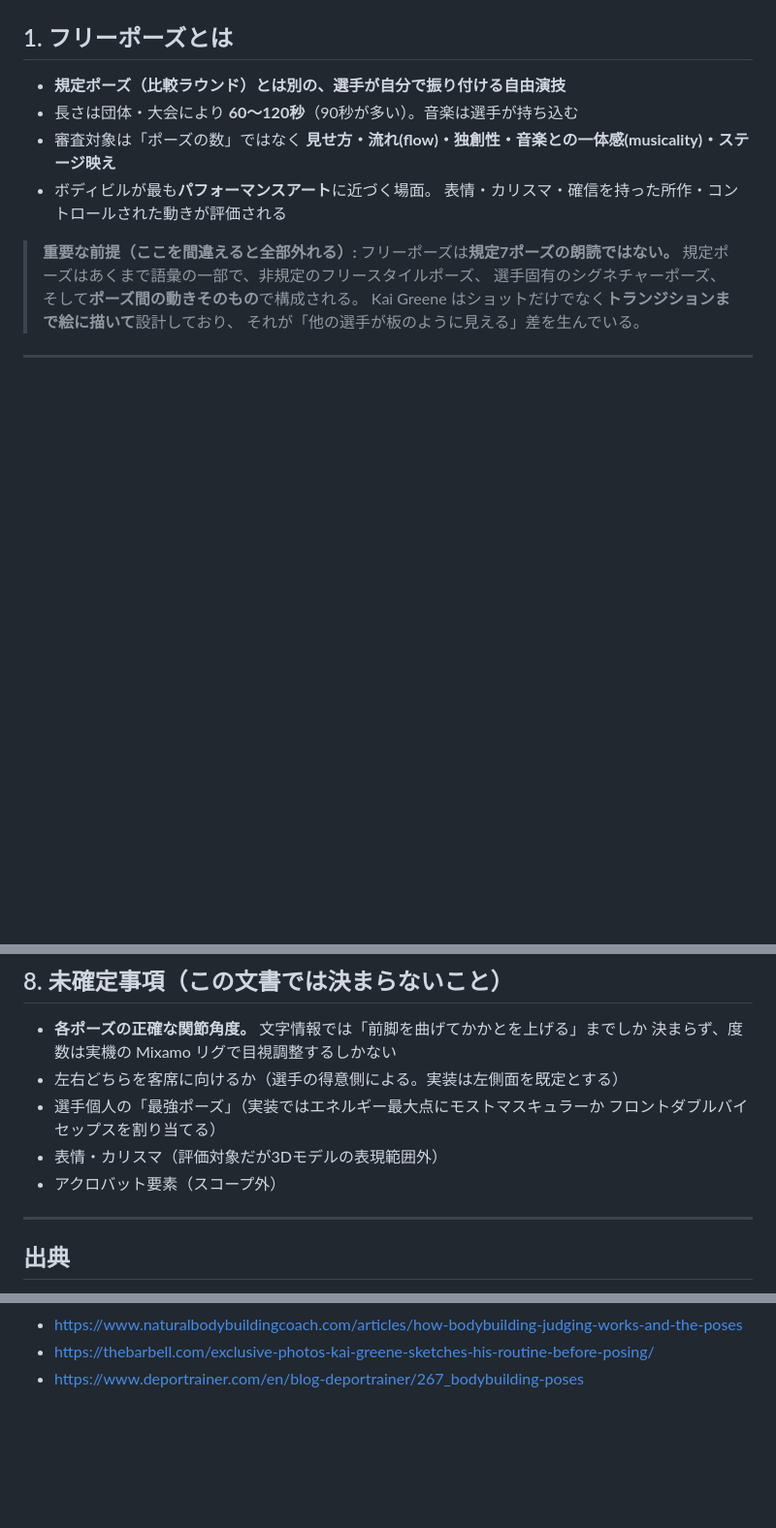
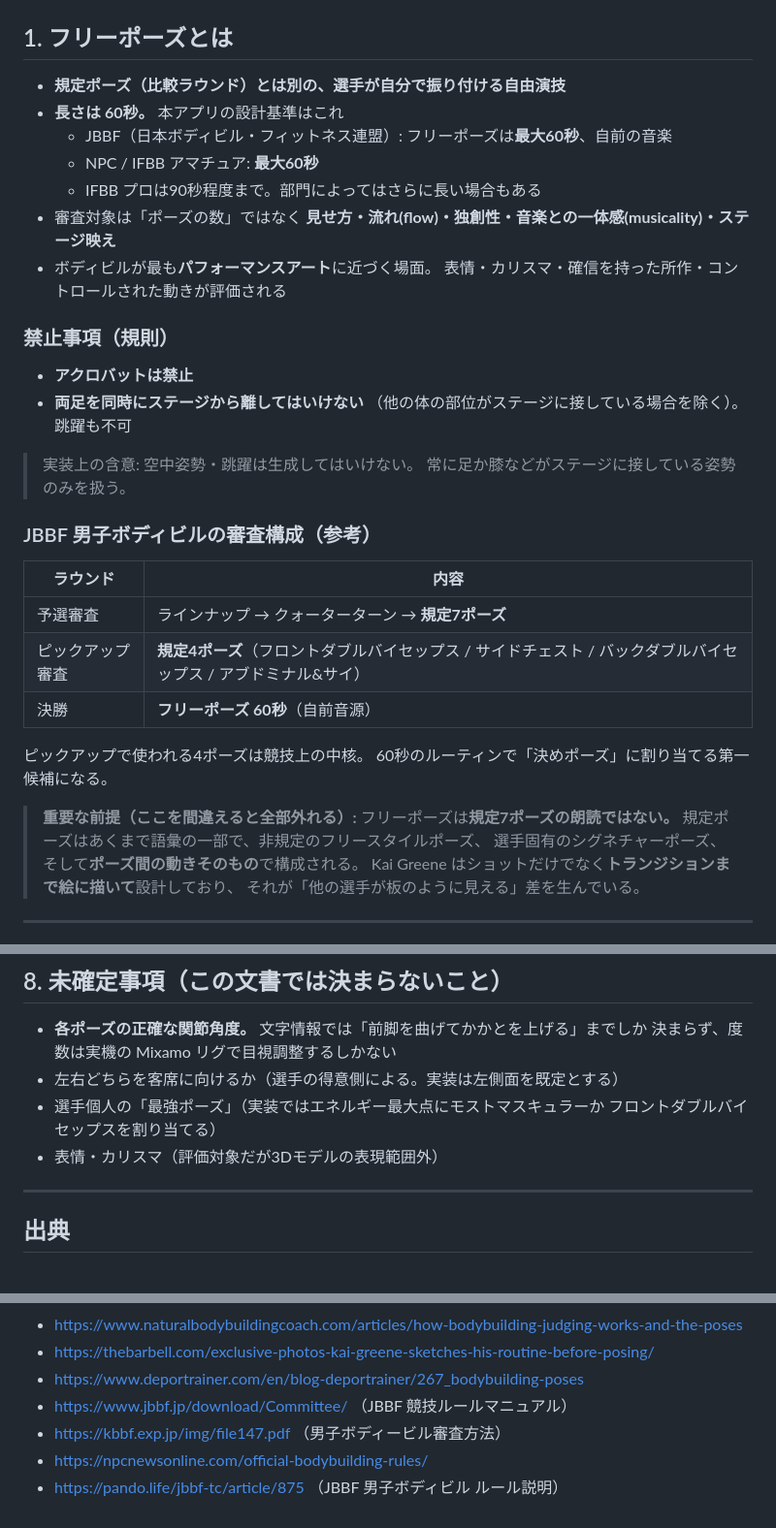
Before and after one commit to taiyo-swim/bodybuilding-pose-app, a Markdown page: docs/posing-reference.md, 3 parts joined by grey strips. Shown at 97% size. Drawn GitHub-style; blank space fills up the shorter version.

```diff
--- a/docs/posing-reference.md
+++ b/docs/posing-reference.md
@@ -12,11 +12,34 @@
 ## 1. フリーポーズとは
 
 - **規定ポーズ（比較ラウンド）とは別の、選手が自分で振り付ける自由演技**
-- 長さは団体・大会により **60〜120秒**（90秒が多い）。音楽は選手が持ち込む
+- **長さは 60秒。** 本アプリの設計基準はこれ
+  - JBBF（日本ボディビル・フィットネス連盟）: フリーポーズは**最大60秒**、自前の音楽
+  - NPC / IFBB アマチュア: **最大60秒**
+  - IFBB プロは90秒程度まで。部門によってはさらに長い場合もある
 - 審査対象は「ポーズの数」ではなく
   **見せ方・流れ(flow)・独創性・音楽との一体感(musicality)・ステージ映え**
 - ボディビルが最も**パフォーマンスアート**に近づく場面。
   表情・カリスマ・確信を持った所作・コントロールされた動きが評価される
+
+### 禁止事項（規則）
+
+- **アクロバットは禁止**
+- **両足を同時にステージから離してはいけない**
+  （他の体の部位がステージに接している場合を除く）。跳躍も不可
+
+> 実装上の含意: 空中姿勢・跳躍は生成してはいけない。
+> 常に足か膝などがステージに接している姿勢のみを扱う。
+
+### JBBF 男子ボディビルの審査構成（参考）
+
+| ラウンド | 内容 |
+|---------|------|
+| 予選審査 | ラインナップ → クォーターターン → **規定7ポーズ** |
+| ピックアップ審査 | **規定4ポーズ**（フロントダブルバイセップス / サイドチェスト / バックダブルバイセップス / アブドミナル&サイ） |
+| 決勝 | **フリーポーズ 60秒**（自前音源） |
+
+ピックアップで使われる4ポーズは競技上の中核。
+60秒のルーティンで「決めポーズ」に割り当てる第一候補になる。
 
 > **重要な前提（ここを間違えると全部外れる）:**
 > フリーポーズは**規定7ポーズの朗読ではない。**
@@ -210,7 +248,6 @@
 - 選手個人の「最強ポーズ」（実装ではエネルギー最大点にモストマスキュラーか
   フロントダブルバイセップスを割り当てる）
 - 表情・カリスマ（評価対象だが3Dモデルの表現範囲外）
-- アクロバット要素（スコープ外）
 
 ---
 
@@ -230,3 +267,7 @@
 - https://www.naturalbodybuildingcoach.com/articles/how-bodybuilding-judging-works-and-the-poses
 - https://thebarbell.com/exclusive-photos-kai-greene-sketches-his-routine-before-posing/
 - https://www.deportrainer.com/en/blog-deportrainer/267_bodybuilding-poses
+- https://www.jbbf.jp/download/Committee/ （JBBF 競技ルールマニュアル）
+- https://kbbf.exp.jp/img/file147.pdf （男子ボディービル審査方法）
+- https://npcnewsonline.com/official-bodybuilding-rules/
+- https://pando.life/jbbf-tc/article/875 （JBBF 男子ボディビル ルール説明）
```
Also changed, not shown: other parts of docs/posing-reference.md (+24 -9 lines).
